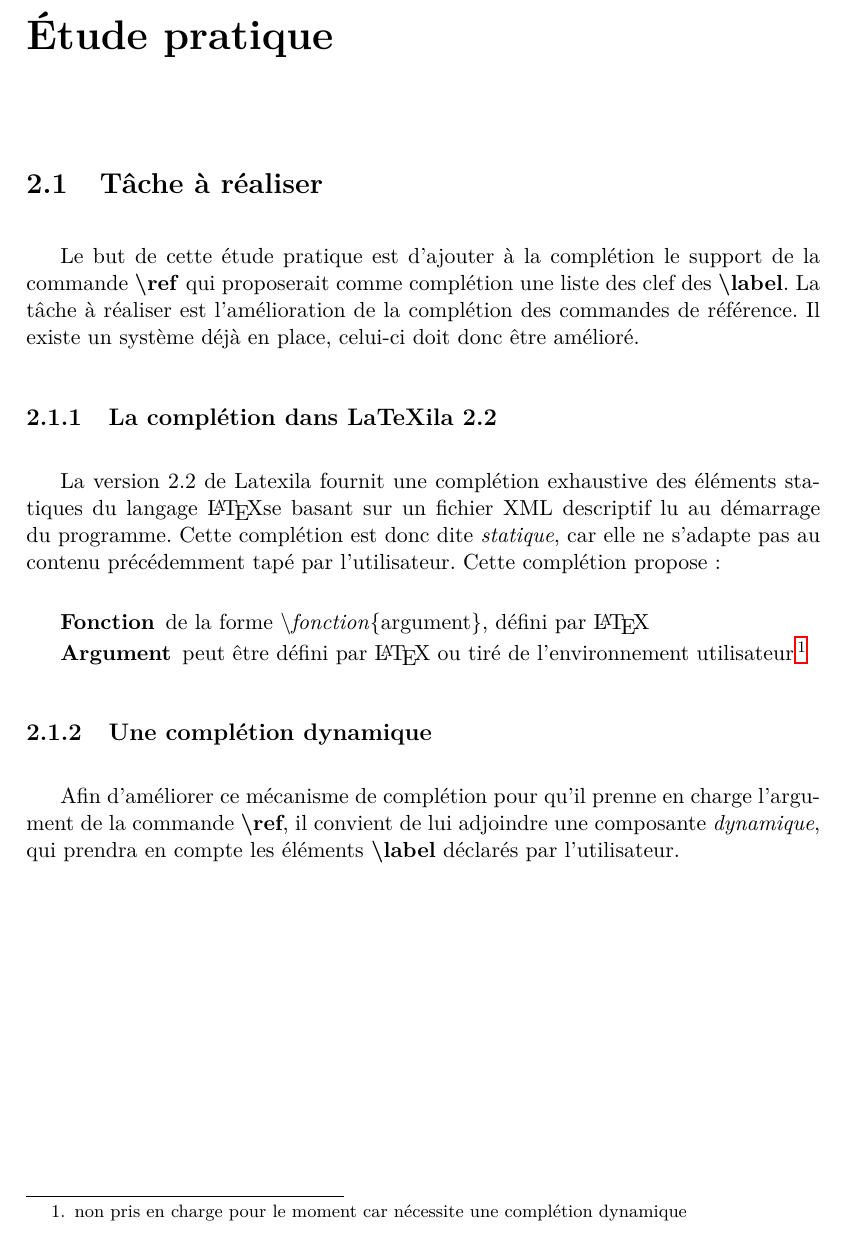
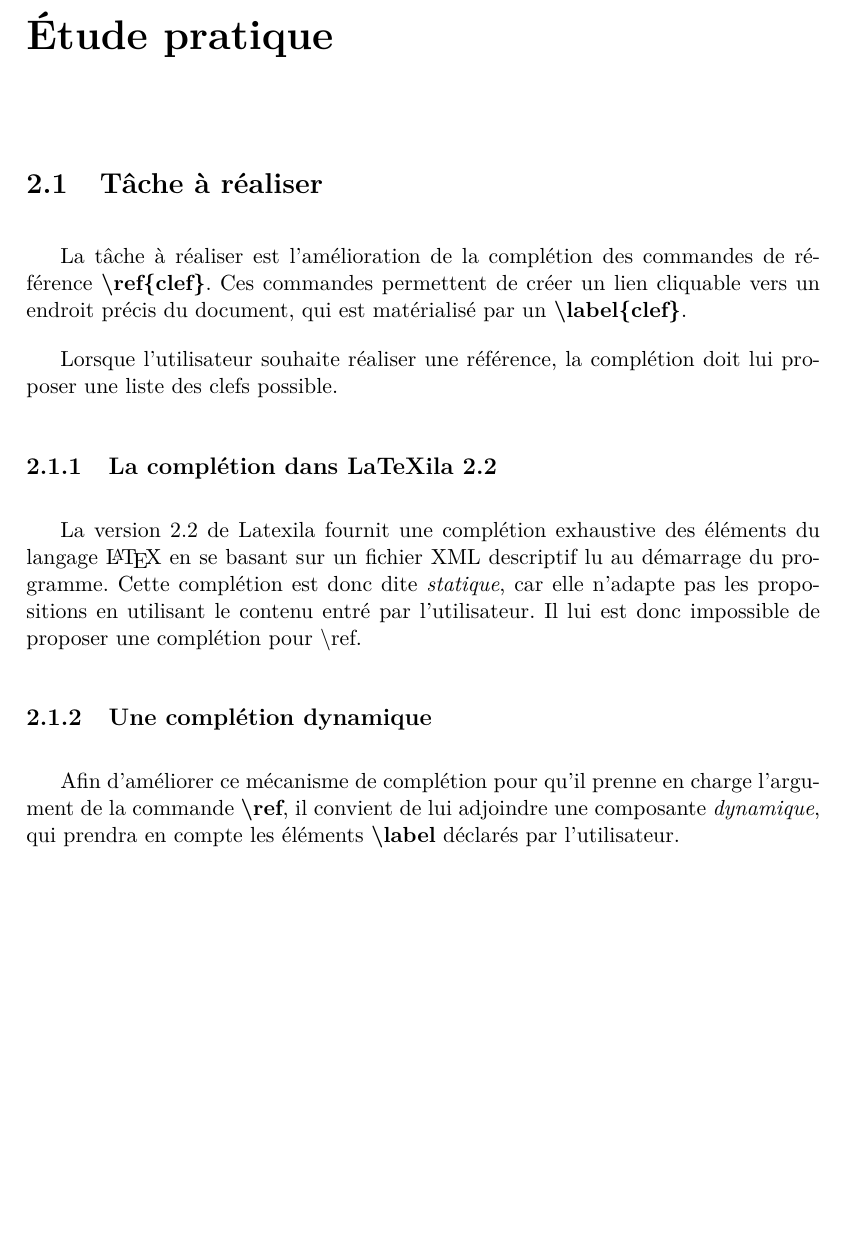
Before and after one commit to halfa/alambic, a LaTeX document (report/index.tex): part of page 4 of 9, cut so that both start at the same text, the shorter picture padded with empty space. Compiled offline with LaTeX, dvips and Ghostscript.

Commit message:
Simplify

```diff
--- a/report/index.tex
+++ b/report/index.tex
@@ -64,18 +64,16 @@ Il met cependant à la disposition de l'utilisateur des outils puissant qui en f
 
 \section{Tâche à réaliser} % (fold)
 \label{sec:tache_a_realiser}
-Le but de cette étude pratique est d'ajouter à la complétion le support de la commande \textbf{\textbackslash{}ref} qui proposerait comme complétion une liste des clef des \textbf{\textbackslash{}label}.
-La tâche à réaliser est l'amélioration de la complétion des commandes de référence. Il existe un système déjà en place, celui-ci doit donc être amélioré.
+
+La tâche à réaliser est l'amélioration de la complétion des commandes de référence \textbf{\textbackslash{}ref\{clef\}}. Ces commandes permettent de créer un lien cliquable vers un endroit précis du document, qui est matérialisé par un \textbf{\textbackslash{}label\{clef\}}.
+
+Lorsque l'utilisateur souhaite réaliser une référence, la complétion doit lui proposer une liste des clefs possible.
 
 \subsection{La complétion dans LaTeXila 2.2}
 \label{sub:completion}
-La version 2.2 de Latexila fournit une complétion exhaustive des éléments statiques du langage \LaTeX{}se basant sur un fichier XML descriptif lu au démarrage du programme.
-Cette complétion est donc dite \textit{statique}, car elle ne s'adapte pas au contenu précédemment tapé par l'utilisateur. Cette complétion propose :
-
-\begin{description}
-  \item[Fonction] de la forme \textbackslash\textit{fonction}\{argument\}, défini par \LaTeX{}
-  \item[Argument] peut être défini par \LaTeX{} ou tiré de l'environnement utilisateur\footnote{non pris en charge pour le moment car nécessite une complétion dynamique}
-\end{description}
+La version 2.2 de Latexila fournit une complétion exhaustive des éléments du langage \LaTeX{} en se basant sur un fichier XML descriptif lu au démarrage du programme.
+Cette complétion est donc dite \textit{statique}, car elle n'adapte pas les propositions en utilisant le contenu entré par l'utilisateur.
+Il lui est donc impossible de proposer une complétion pour \textbackslash{}ref.
 
 \subsection{Une complétion dynamique}
 \label{sub:completion_dyn}
```
Also changed, not shown: report/index.tex (4 more changed lines).
